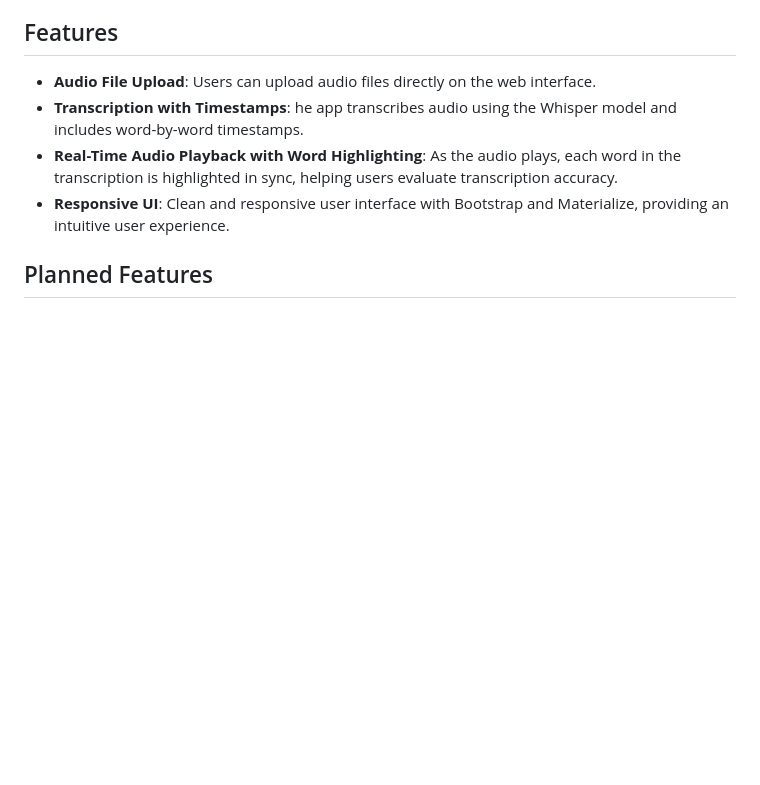
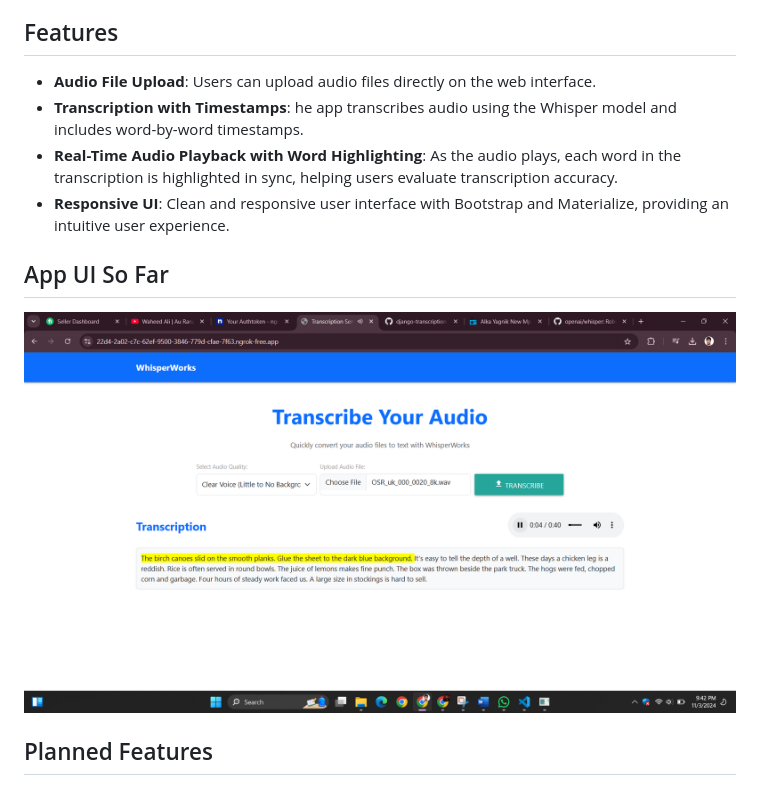
Before and after one commit to eidankhan/django-transcription-app, a Markdown page: README.md, the part around the change. GitHub-like rendering; pictures changed too: assets/ui-screenshot.png (added); blank space fills up the shorter version.

```diff
--- a/README.md
+++ b/README.md
@@ -8,6 +8,11 @@ This is a Django-based web application that provides audio transcription service
 - **Transcription with Timestamps**: he app transcribes audio using the Whisper model and includes word-by-word timestamps.
 - **Real-Time Audio Playback with Word Highlighting**: As the audio plays, each word in the transcription is highlighted in sync, helping users evaluate transcription accuracy.
 - **Responsive UI**: Clean and responsive user interface with Bootstrap and Materialize, providing an intuitive user experience.
+
+## App UI So Far
+
+![App Screenshot](assets/ui-screenshot.png)
+
 
 ## Planned Features
 
```
